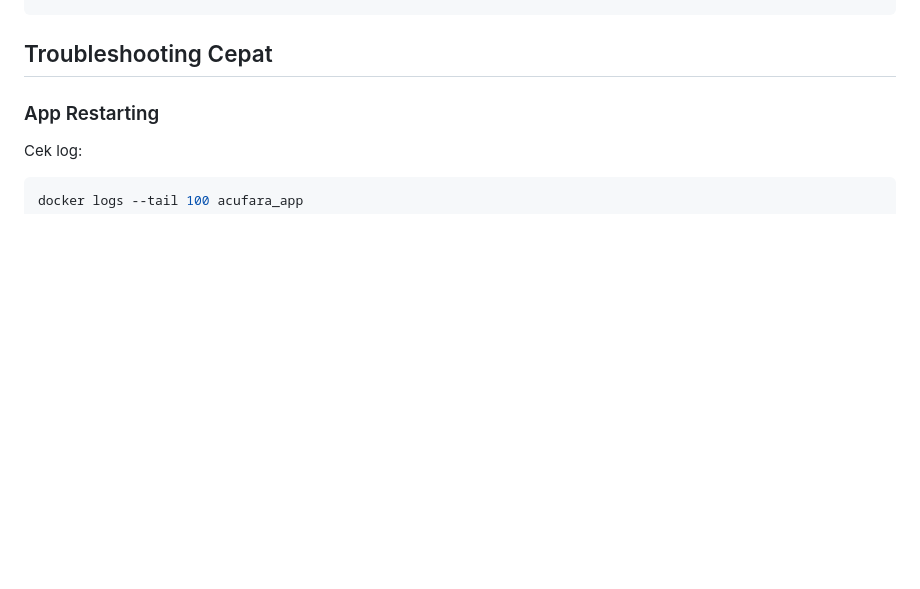
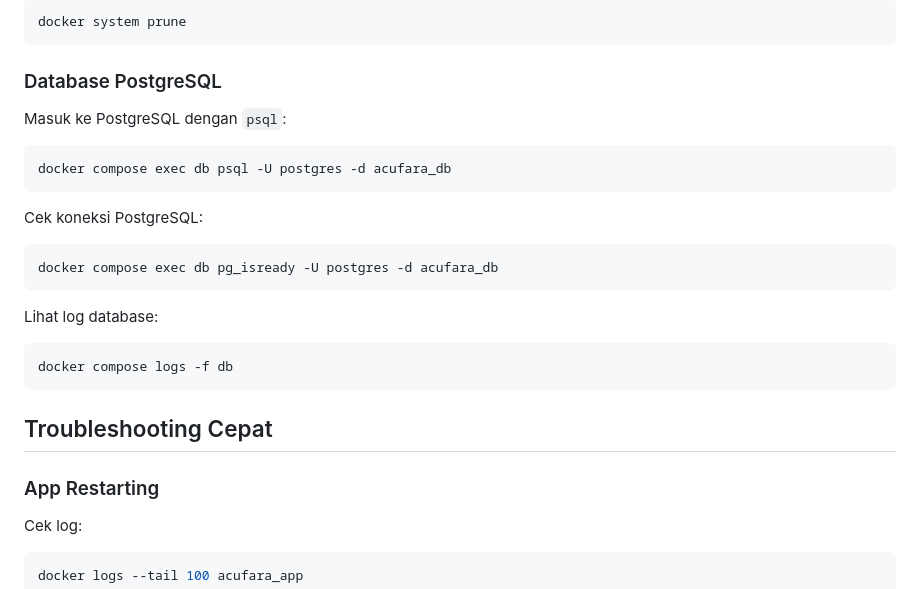
Before and after one commit to adamfahmil96/acufara-ai-clinic, a Markdown page: docs/docker-development-guide.md, the part around one of its changes. GitHub-like rendering; blank space fills up the shorter version.

````diff
--- a/docs/docker-development-guide.md
+++ b/docs/docker-development-guide.md
@@ -266,3 +426,25 @@ docker compose up -d --force-recreate app
+```bash
+docker system prune
+```
+
+### Database PostgreSQL
+
+Masuk ke PostgreSQL dengan `psql`:
+
+```bash
+docker compose exec db psql -U postgres -d acufara_db
+```
+
+Cek koneksi PostgreSQL:
+
+```bash
+docker compose exec db pg_isready -U postgres -d acufara_db
+```
+
+Lihat log database:
+
+```bash
+docker compose logs -f db
 ```
 
 ## Troubleshooting Cepat
````
Also changed, not shown: other parts of docs/docker-development-guide.md (+165 -5 lines).
